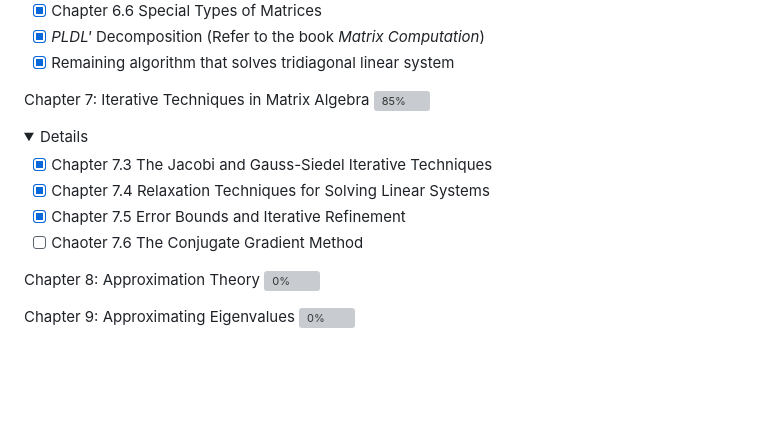
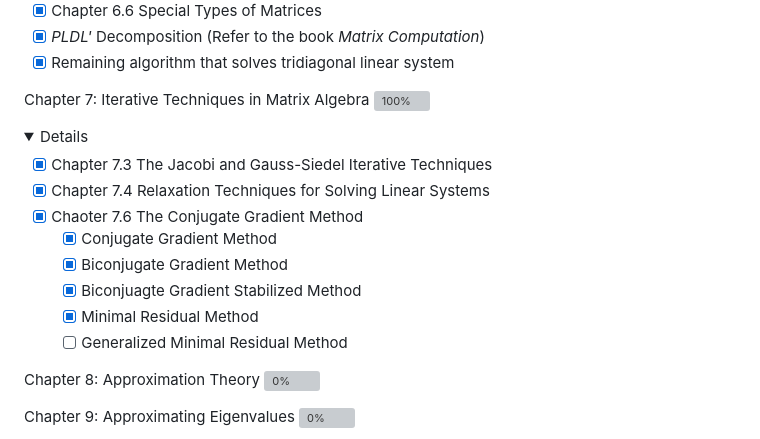
Before and after one commit to Haus226/numericAnalysis, a Markdown page: README.md, the part around the change. Drawn GitHub-style; folded sections open; blank space fills up the shorter version; grey boxes are pictures that could not be loaded.

```diff
--- a/README.md
+++ b/README.md
@@ -90,14 +90,18 @@ Chapter 6: Direct Method for Solving Linear Systems ![100%](https://progress-bar
   - [x] Remaining algorithm that solves tridiagonal linear system
 </details>
 
-Chapter 7: Iterative Techniques in Matrix Algebra ![85%](https://progress-bar.dev/85)
+Chapter 7: Iterative Techniques in Matrix Algebra ![100%](https://progress-bar.dev/100)
 <details>
   <summary>Details</summary>
 
   - [x] Chapter 7.3 The Jacobi and Gauss-Siedel Iterative Techniques
   - [x] Chapter 7.4 Relaxation Techniques for Solving Linear Systems
-  - [x] Chapter 7.5 Error Bounds and Iterative Refinement
-  - [ ] Chaoter 7.6 The Conjugate Gradient Method
+  - [x] Chaoter 7.6 The Conjugate Gradient Method
+    - [x] Conjugate Gradient Method
+    - [x] Biconjugate Gradient Method
+    - [x] Biconjuagte Gradient Stabilized Method
+    - [x] Minimal Residual Method
+    - [ ] Generalized Minimal Residual Method
 </details>
 
 Chapter 8: Approximation Theory ![0%](https://progress-bar.dev/0)
```
